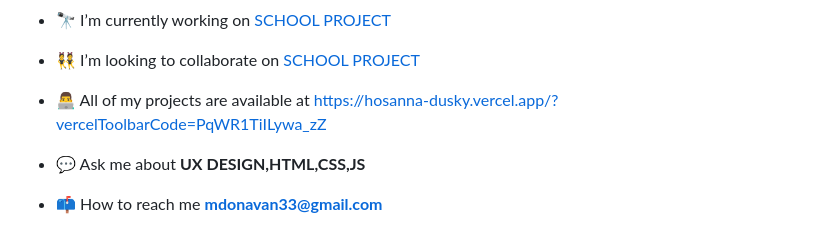
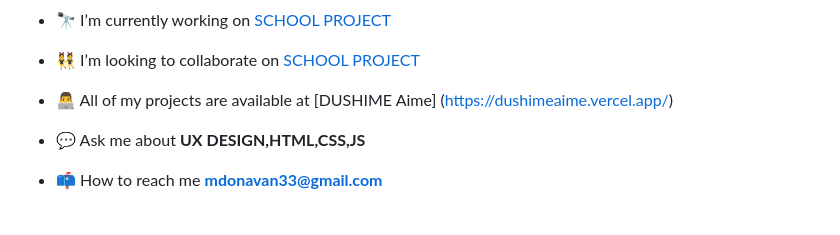
Before and after one commit to DUSHIME1212/DUSHIME1212, a Markdown page: README.md, the part around the change. Drawn GitHub-style.

```diff
--- a/README.md
+++ b/README.md
@@ -7,7 +7,7 @@
 
 - 👯 I’m looking to collaborate on [SCHOOL PROJECT](https://movies-pro.vercel.app/?vercelToolbarCode=jzD_e7p_rgR-uIY)
 
-- 👨‍💻 All of my projects are available at [https://hosanna-dusky.vercel.app/?vercelToolbarCode=PqWR1TiILywa_zZ](https://hosanna-dusky.vercel.app/?vercelToolbarCode=PqWR1TiILywa_zZ)
+- 👨‍💻 All of my projects are available at [DUSHIME Aime] (https://dushimeaime.vercel.app/)
 
 - 💬 Ask me about **UX DESIGN,HTML,CSS,JS**
 
```
